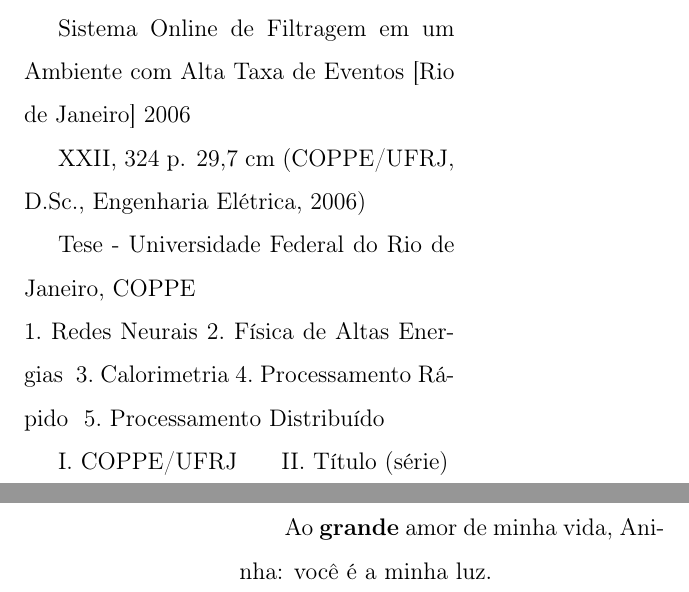
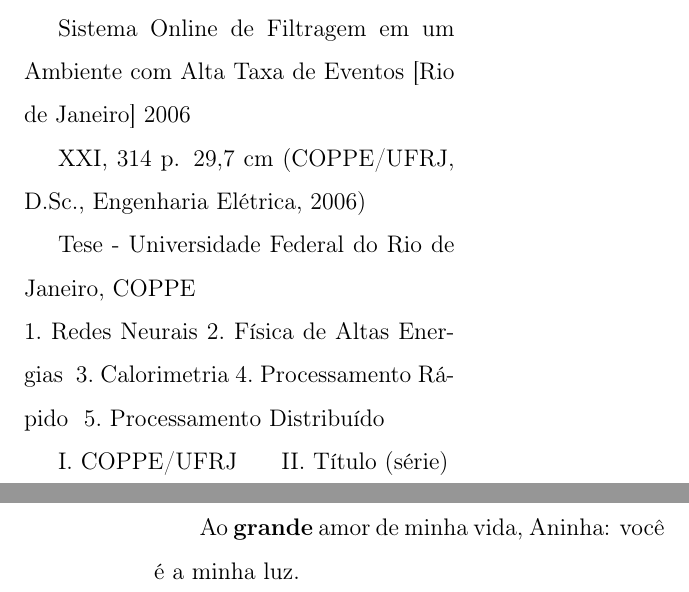
Before and after one commit to anjos/phd-thesis, a LaTeX thesis (main.tex, which reads dedicatoria.tex, ficha.tex): two parts of pages 3 and 4 of 280, joined at a grey line, cut so that both start at the same text. Compiled offline with pdfLaTeX.

Commit message:
Fixes to the number of pages and to a couple of figures
git-svn-id: file:///Users/andre/svn/andre_phd/thesis/trunk@416 b2e9302d-b4d2-0310-80c4-8586bce995ec

```diff
--- a/dedicatoria.tex
+++ b/dedicatoria.tex
@@ -15,7 +15,7 @@
 \end{flushright}}
 
 \vspace*{\fill}{
-\begin{dedicate}{0.5\textwidth}{}
+\begin{dedicate}{0.6\textwidth}{}
 \hspace{0.8cm}Ao \textbf{grande} amor de minha vida, Aninha: você é a minha luz.
 \end{dedicate}}
 
--- a/ficha.tex
+++ b/ficha.tex
@@ -27,7 +27,7 @@
 %% O primeiro número, romanos, indica o número de páginas até a primeira
 %% página em número arábico (equivale ao capítulo 1 na maior parte dos
 %% casos. O segundo número equivale ao número de páginas em arábico.
-XXII, 324 p. 29,7 cm
+XXI, 314 p. 29,7 cm
 (COPPE/UFRJ, D.Sc., Engenharia Elétrica, 2006)
 
 Tese - Universidade Federal do Rio de Janeiro, COPPE
```
Also changed, not shown: Makefile, dedicatoria.tex (2 more changed lines).
